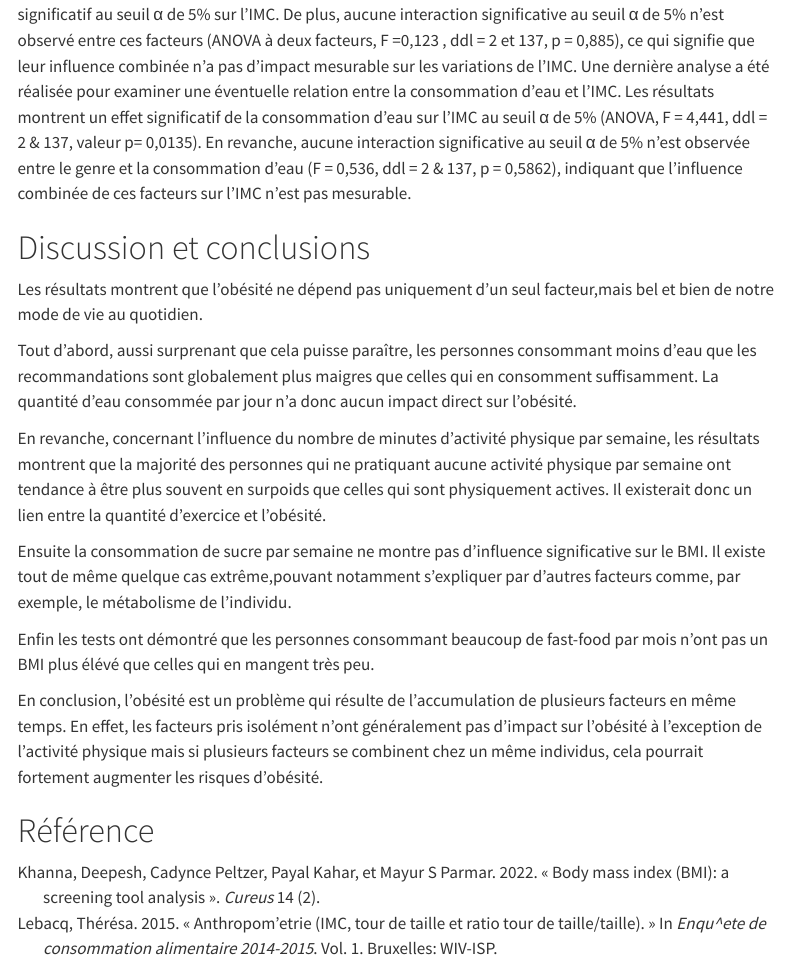
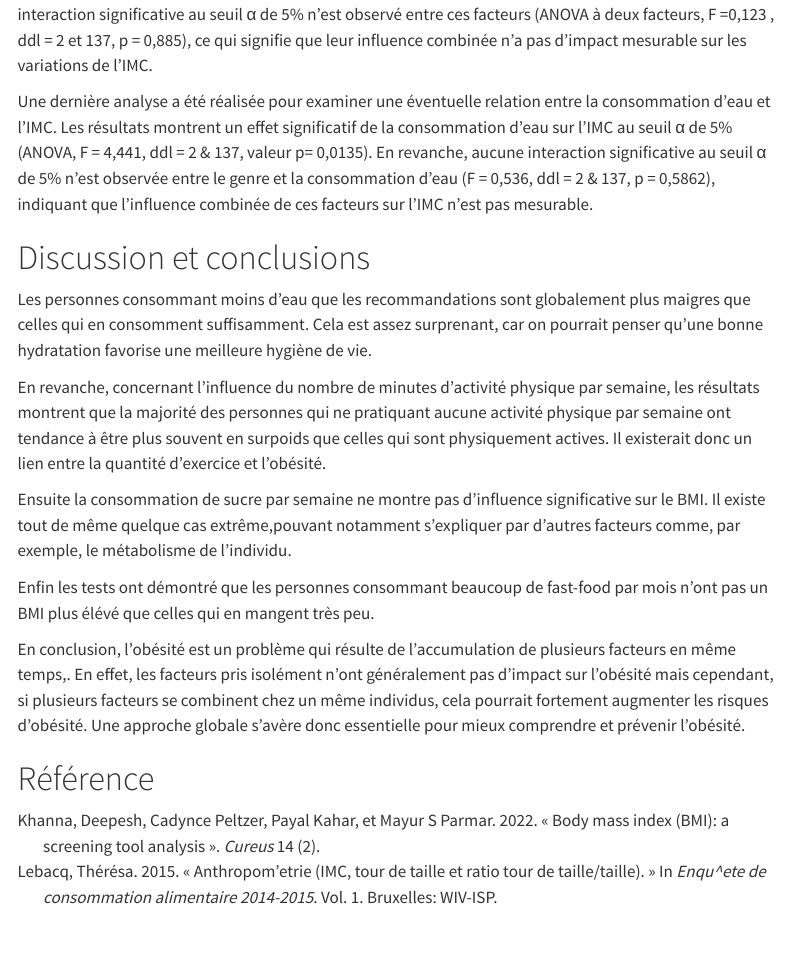
Before and after one commit to BioDataScience-Course/A07Ga_24M_human-tartinochoco, a Quarto document (human_report.qmd): the page in a window 1100 px wide, from 5370 px down before the commit and from 5410 px down after it. Rendered offline with R 4.5, knitr and Pandoc in place of Quarto, with nearby package versions; some code elsewhere in the file could not run offline; menus at the side of the page are left out; common packages that the code uses without loading them are loaded.

Commit message:
Petites modifs

```diff
--- a/human_report.qmd
+++ b/human_report.qmd
@@ -299,9 +302,7 @@ Une dernière analyse a été réalisée pour examiner une éventuelle relation
 
 <!--% Reprenez les résultats obtenus, discutez-les d'un point de vue biologique en 4 à 5 paragraphes et concluez votre travail. Vous pouvez les mettre également en relation avec vos recherches bibliographiques dans cette section. -->
 
-Les résultats montrent que l'obésité ne dépend pas uniquement d'un seul facteur,mais bel et bien de notre mode de vie au quotidien.
-
-Tout d'abord, aussi surprenant que cela puisse paraître, les personnes consommant moins d'eau que les recommandations sont globalement plus maigres que celles qui en consomment suffisamment. La quantité d'eau consommée par jour n'a donc aucun impact direct sur l'obésité.
+Les personnes consommant moins d'eau que les recommandations sont globalement plus maigres que celles qui en consomment suffisamment. Cela est assez surprenant, car on pourrait penser qu'une bonne hydratation favorise une meilleure hygiène de vie.
 
 En revanche, concernant l'influence du nombre de minutes d'activité physique par semaine, les résultats montrent que la majorité des personnes qui ne pratiquant aucune activité physique par semaine ont tendance à être plus souvent en surpoids que celles qui sont physiquement actives. Il existerait donc un lien entre la quantité d'exercice et l'obésité.
 
@@ -309,7 +310,7 @@ Ensuite la consommation de sucre par semaine ne montre pas d'influence significa
 
 Enfin les tests ont démontré que les personnes consommant beaucoup de fast-food par mois n'ont pas un BMI plus élévé que celles qui en mangent très peu.
 
-En conclusion, l'obésité est un problème qui résulte de l'accumulation de plusieurs facteurs en même temps. En effet, les facteurs pris isolément n'ont généralement pas d'impact sur l'obésité à l'exception de l'activité physique mais si plusieurs facteurs se combinent chez un même individus, cela pourrait fortement augmenter les risques d'obésité.
+En conclusion, l'obésité est un problème qui résulte de l'accumulation de plusieurs facteurs en même temps,. En effet, les facteurs pris isolément n'ont généralement pas d'impact sur l'obésité mais cependant, si plusieurs facteurs se combinent chez un même individus, cela pourrait fortement augmenter les risques d'obésité. Une approche globale s'avère donc essentielle pour mieux comprendre et prévenir l'obésité.
 
 <!--# Important : ce document doit compiler SANS ERREURS avec le bouton 'Rendu' sinon le travail sera sanctionné lourdement. La compilation du document Quarto est maintenant considérée comme acquise. -->
 
```
Also changed, not shown: human_report.qmd (3 more changed lines).
